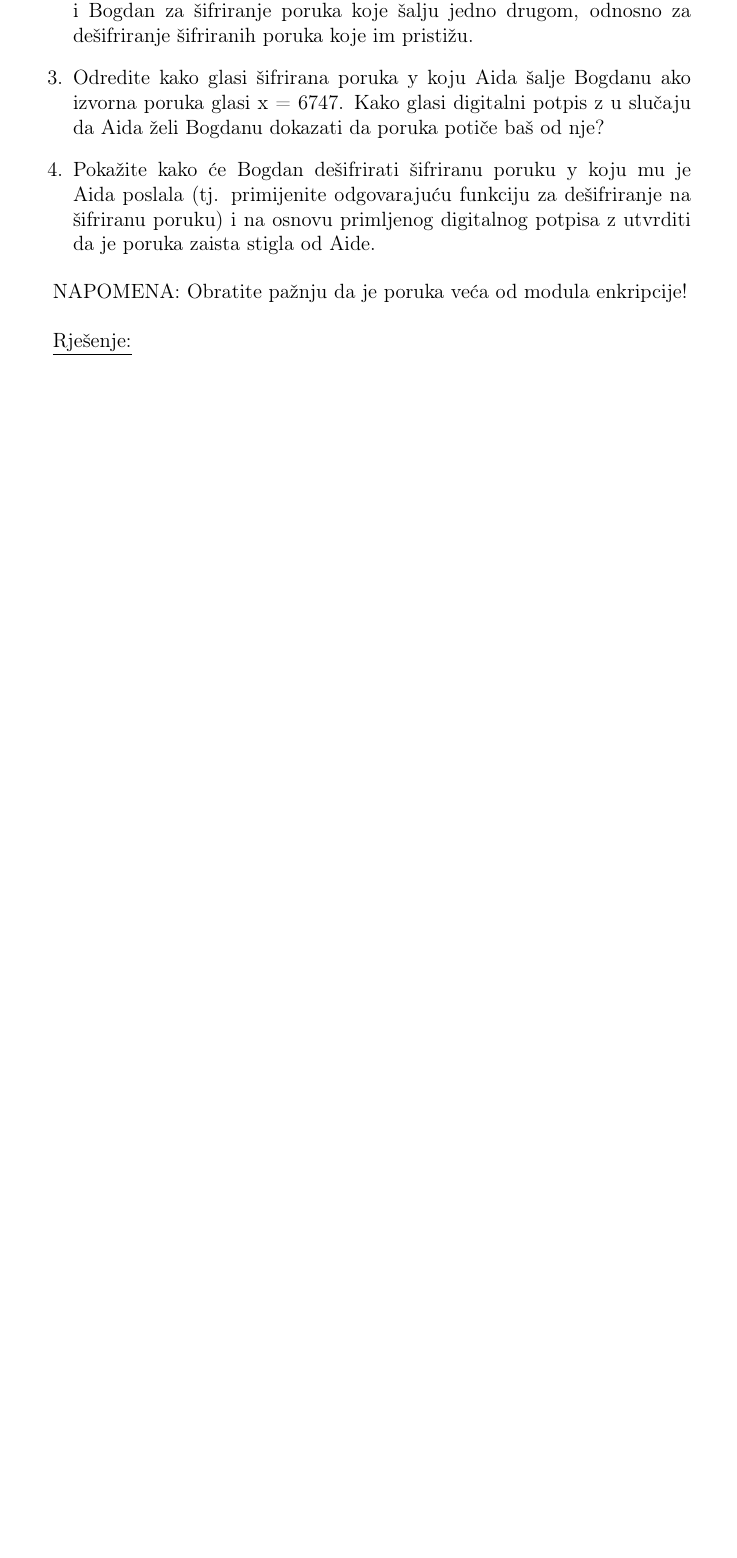
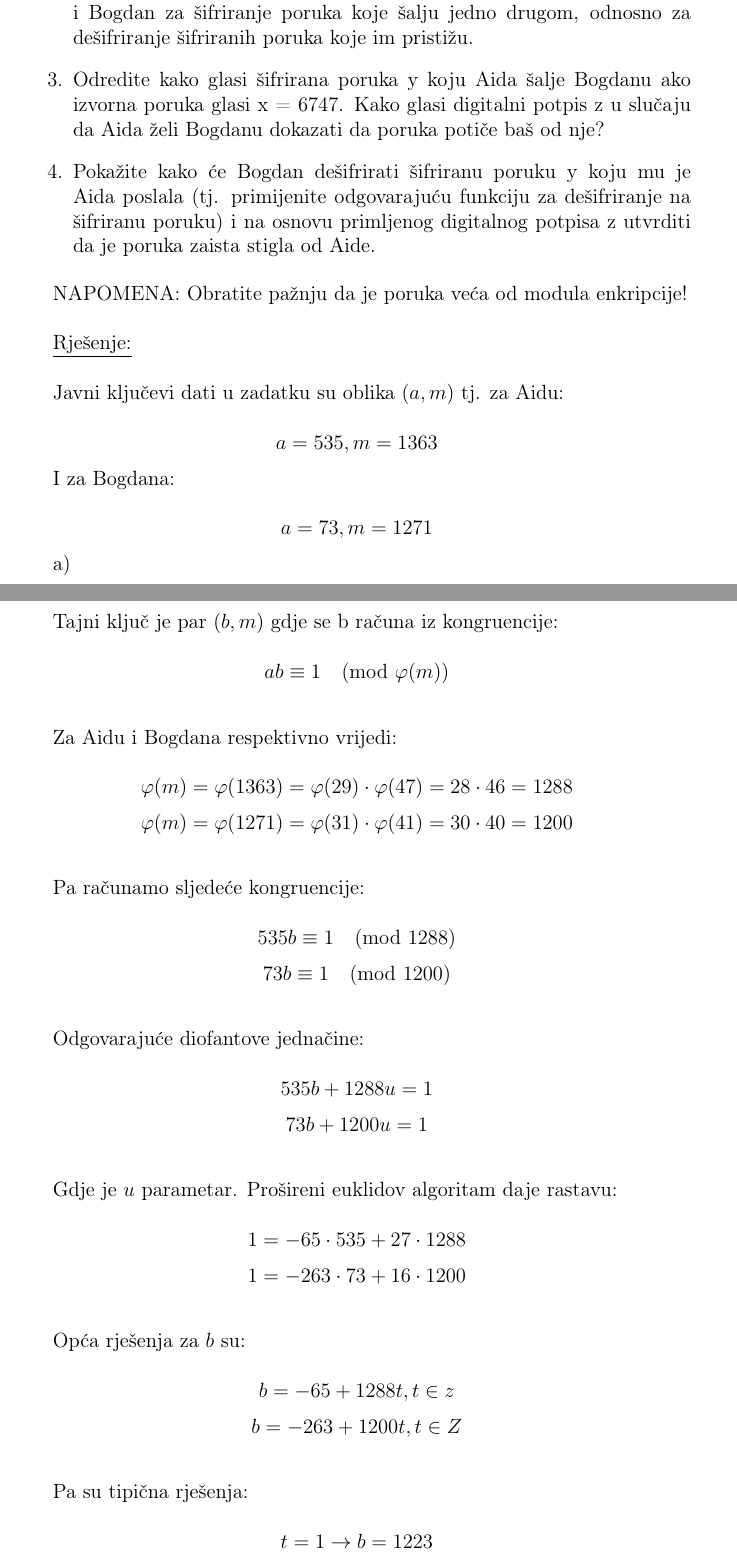
Before and after one commit to vedadf/Discrete-mathematics, a LaTeX document (Zadaca1/zadaca1.tex): part of page 38 of 38 before the commit and two parts of pages 38 and 39 of 41 after it, the two joined at a grey line, cut so that both start at the same text, the shorter picture padded with empty space. Compiled offline with pdfLaTeX.

Commit message:
Add last task to Zadaca 1

```diff
--- a/Zadaca1/zadaca1.tex
+++ b/Zadaca1/zadaca1.tex
@@ -28,7 +28,7 @@
   Diskretna matematika\\
   \large Zadaća 1 \\}
 \author{Vedad Fejzagić}
-\date{Oktobar 22, 2017}
+\date{2017}
 
 \begin{document}
 
@@ -1095,3 +1095,45 @@ NAPOMENA: Obratite pažnju da je poruka veća od modula enkripcije!\\
 
 \underline{Rješenje:}\\
 
+Javni ključevi dati u zadatku su oblika $(a, m)$ tj. za Aidu:
+
+$$a = 535, m = 1363$$
+
+I za Bogdana:
+
+$$a = 73, m = 1271$$
+
+a)
+
+Tajni ključ je par $(b, m)$ gdje se b računa iz kongruencije:
+
+$$ab \equiv 1 \pmod{\varphi (m)}$$\vspace{1mm}
+
+Za Aidu i Bogdana respektivno vrijedi:
+
+$$\varphi(m) = \varphi(1363) = \varphi(29) \cdot \varphi(47) = 28 \cdot 46 = 1288$$
+$$\varphi(m) = \varphi(1271) = \varphi(31) \cdot \varphi(41) = 30 \cdot 40 = 1200$$\vspace{1mm}
+
+Pa računamo sljedeće kongruencije:
+
+$$535b \equiv 1 \pmod{1288}$$
+$$73b \equiv 1 \pmod{1200}$$\vspace{1mm}
+
+Odgovarajuće diofantove jednačine:
+
+$$535b + 1288u = 1$$
+$$73b + 1200u = 1$$\vspace{1mm}
+
+Gdje je $u$ parametar. Prošireni euklidov algoritam daje rastavu:
+
+$$1 = -65 \cdot 535 + 27 \cdot 1288$$
+$$1 = -263 \cdot 73 + 16 \cdot 1200$$\vspace{1mm}
+
+Opća rješenja za $b$ su:
+
+$$b = -65 + 1288t, t \in z$$
+$$b = -263 + 1200t, t \in Z$$\vspace{1mm}
+
+Pa su tipična rješenja:
+
+$$t = 1 \to b = 1223$$
```
Also changed, not shown: Zadaca1/zadaca1.pdf, Zadaca1/zadaca1.tex (58 more changed lines), 1 other file.
